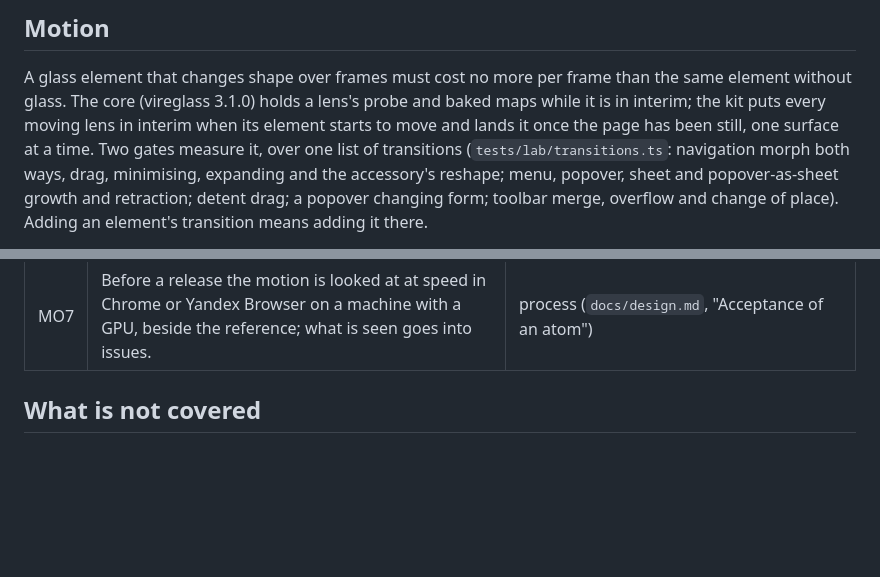
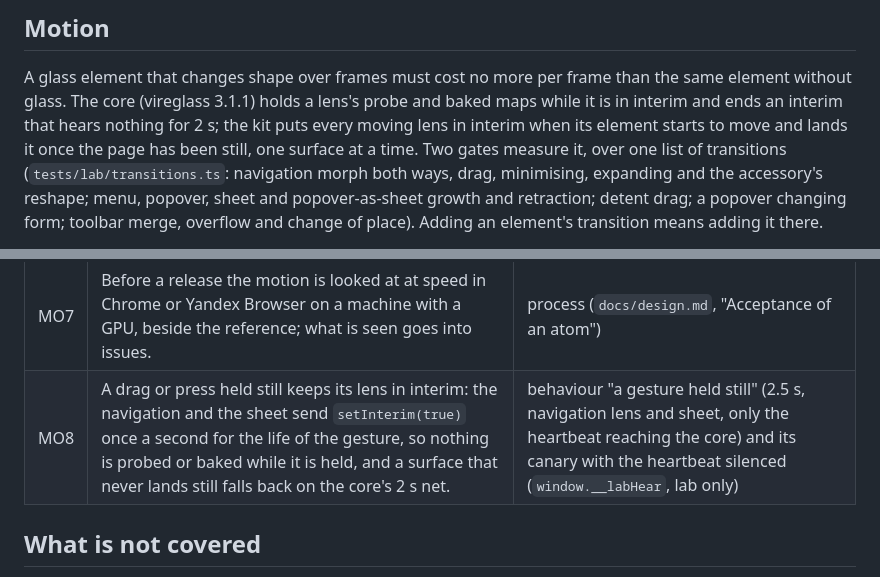
Before and after one commit to pruffit/vireuikit, a Markdown page: docs/acceptance.md, 2 parts joined by grey strips. Drawn GitHub-style; blank space fills up the shorter version.

Commit message:
The changelog quotes only what a committed gate produces, and MO8 names the held-gesture gate
Co-Authored-By: Claude Sonnet 5.5 <noreply@anthropic.com>

```diff
--- a/docs/acceptance.md
+++ b/docs/acceptance.md
@@ -448,7 +448,7 @@ menu at B 5:56 and 11:40 against `preset=phone-landscape`.
 ## Motion
 
 A glass element that changes shape over frames must cost no more per frame than the same element without glass. The core
-(vireglass 3.1.0) holds a lens's probe and baked maps while it is in interim; the kit puts every moving lens in interim when
+(vireglass 3.1.1) holds a lens's probe and baked maps while it is in interim and ends an interim that hears nothing for 2 s; the kit puts every moving lens in interim when
 its element starts to move and lands it once the page has been still, one surface at a time. Two gates measure it, over one
 list of transitions (`tests/lab/transitions.ts`: navigation morph both ways, drag, minimising, expanding and the accessory's
 reshape; menu, popover, sheet and popover-as-sheet growth and retraction; detent drag; a popover changing form; toolbar
@@ -463,6 +463,7 @@ merge, overflow and change of place). Adding an element's transition means addin
 | MO5 | While moving, what would rebuild a map on every frame is held back or coarsened (a navigation body's second shape, a toolbar capsule's presence as opacity, a navigation lens's presence as its element's opacity, a surface's morph on a coarse grid); the final frame is exact. | behaviour (toolbar presence, navigation second shape); "the landing frame is exact": once landed, the navigation's and the toolbar's lenses hold the size of their element and what a cold render of the end state gives them; the forced states in the snapshots stay exact |
 | MO6 | The visual set holds mid-motion frames: a navigation morph, a popover and a sheet growing, a toolbar merge at about 0.25, 0.5 and 0.75, and the drag lens held at three places on light and photo. | snapshots `motion-*` (`motion-visual.spec.ts`) |
 | MO7 | Before a release the motion is looked at at speed in Chrome or Yandex Browser on a machine with a GPU, beside the reference; what is seen goes into issues. | process (`docs/design.md`, "Acceptance of an atom") |
+| MO8 | A drag or press held still keeps its lens in interim: the navigation and the sheet send `setInterim(true)` once a second for the life of the gesture, so nothing is probed or baked while it is held, and a surface that never lands still falls back on the core's 2 s net. | behaviour "a gesture held still" (2.5 s, navigation lens and sheet, only the heartbeat reaching the core) and its canary with the heartbeat silenced (`window.__labHear`, lab only) |
 
 ## What is not covered
 
```
Also changed, not shown: CHANGELOG.md (+1 -1 lines).
